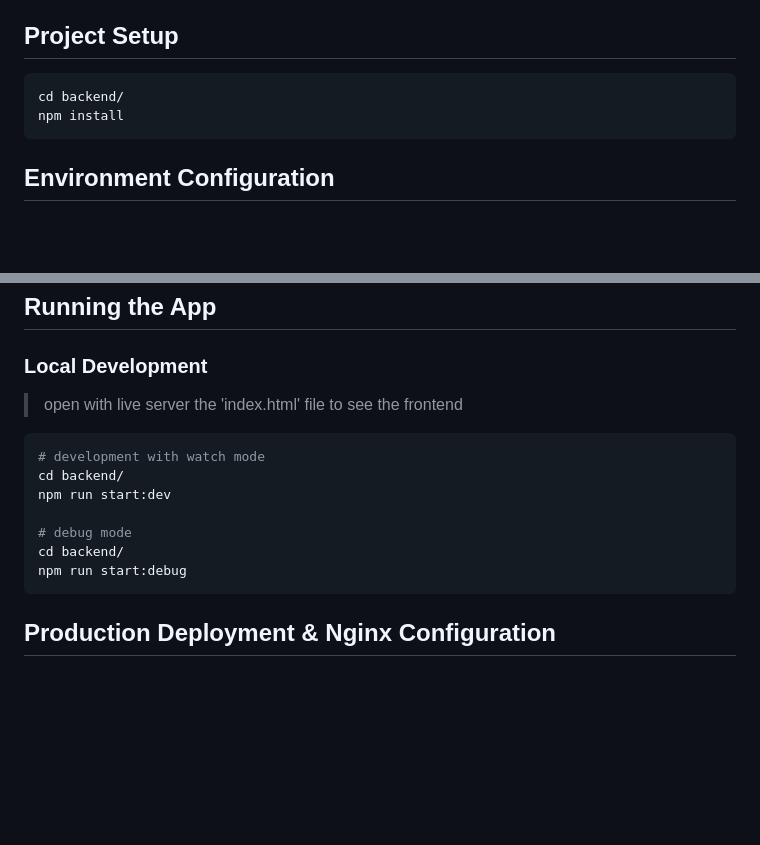
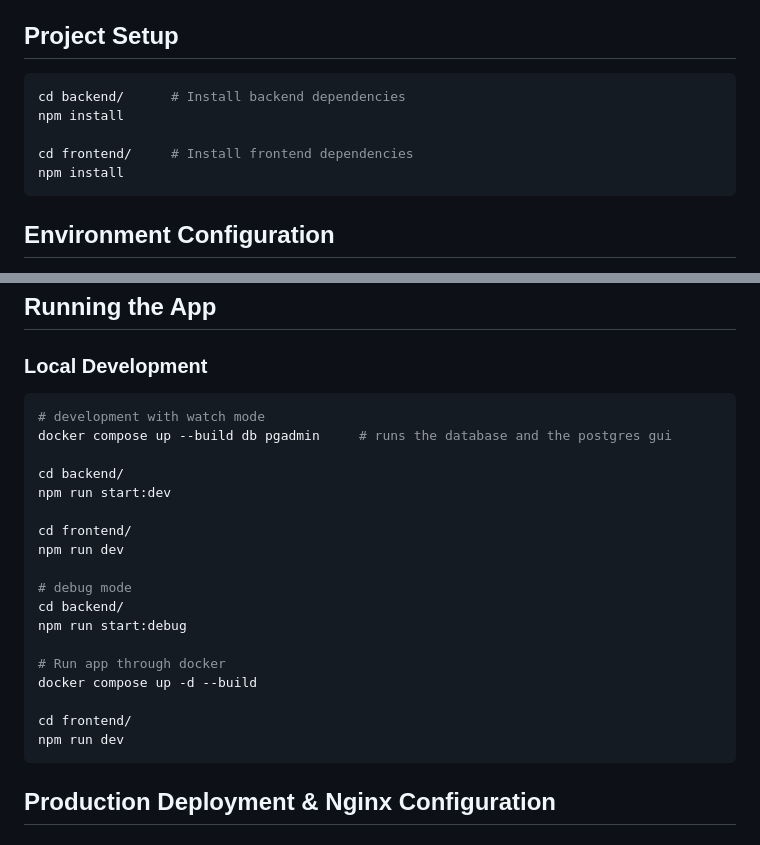
Before and after one commit to mykelegana/briefly, a Markdown page: README.md, 2 parts joined by grey strips. Drawn GitHub-style; blank space fills up the shorter version.

Commit message:
updated project setup and running the app

````diff
--- a/README.md
+++ b/README.md
@@ -43,7 +43,10 @@ A developer context handoff tool that compresses long AI coding conversations in
 ## Project Setup
 
 ```bash
-cd backend/
+cd backend/      # Install backend dependencies
+npm install
+
+cd frontend/     # Install frontend dependencies
 npm install
 ```
 
@@ -72,16 +75,26 @@ POSTGRES_DB=your-database
 ## Running the App
 
 ### Local Development
-> open with live server the 'index.html' file to see the frontend
 
 ```bash
 # development with watch mode
+docker compose up --build db pgadmin     # runs the database and the postgres gui
+
 cd backend/
 npm run start:dev
+
+cd frontend/
+npm run dev
 
 # debug mode
 cd backend/
 npm run start:debug
+
+# Run app through docker
+docker compose up -d --build
+
+cd frontend/
+npm run dev
 ```
 ## Production Deployment & Nginx Configuration
 
````
